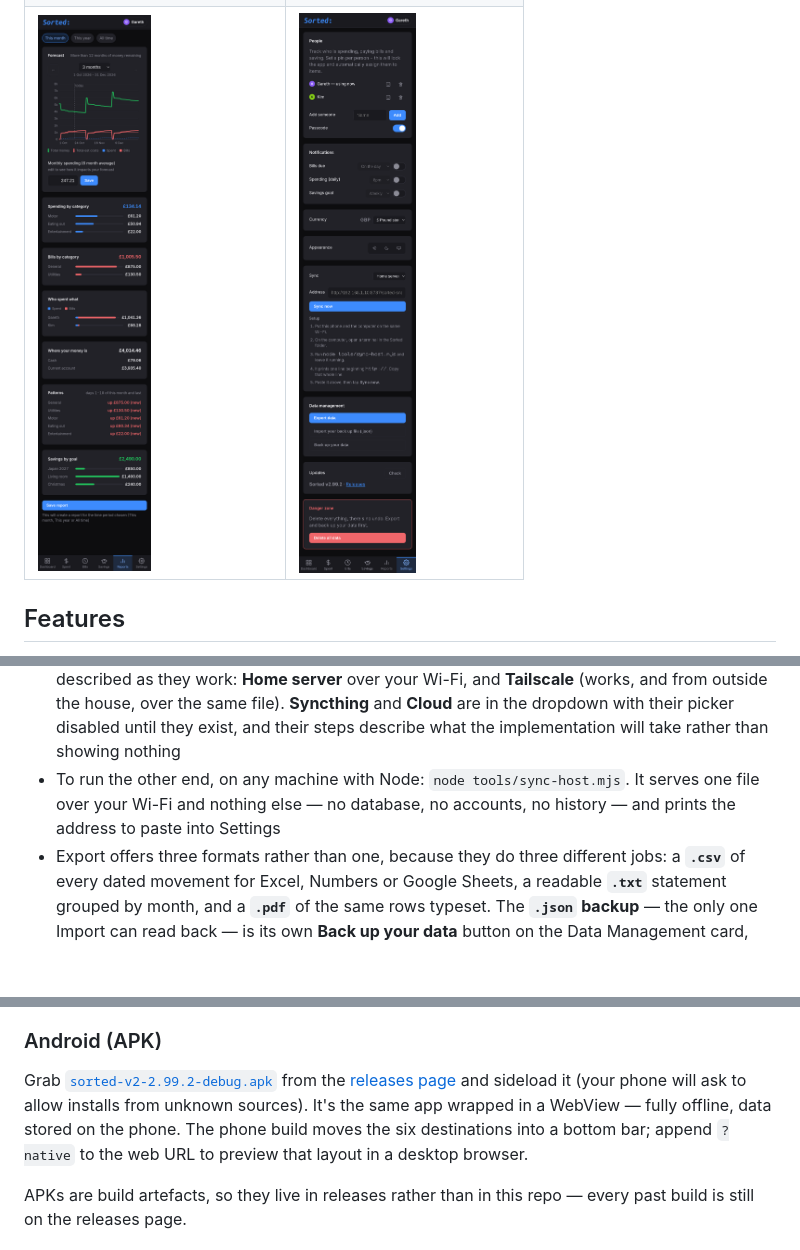
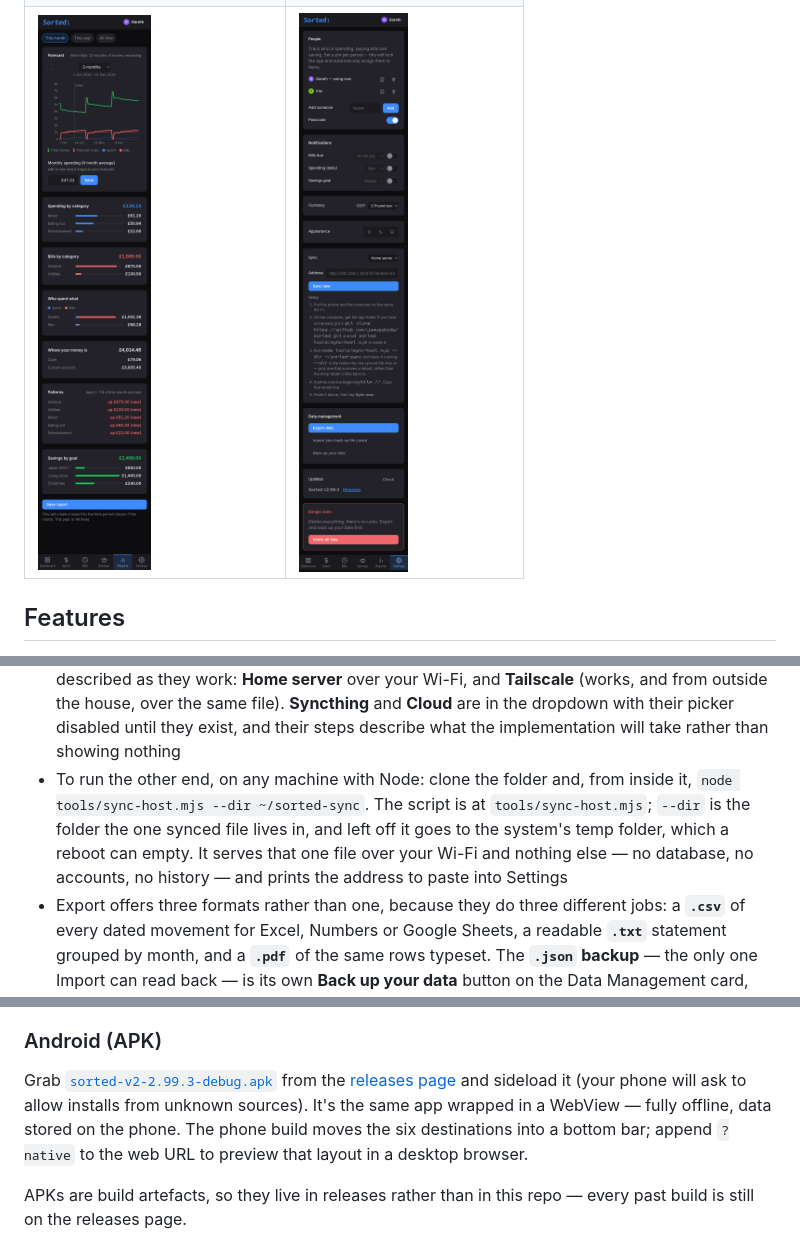
Before and after one commit to jaquesbody/sorted, a Markdown page: README.md, 3 parts joined by grey strips. Rendered like a GitHub page; pictures changed too: screenshots/settings.png; blank space fills up the shorter version.

Commit message:
v2.99.3: the sync setup guide says which folder it means and where the data goes

```diff
--- a/README.md
+++ b/README.md
@@ -38,7 +38,7 @@ All six are the same household on a 412px phone viewport: Gareth and Kim, a curr
 - Sync, in Settings: keep a copy of everything on a machine that stays on, and take it with you when you change phone. The whole database goes as one file, and whichever device wrote it last is what the other one gets — so a bill you delete on one device stays deleted on the other, rather than coming back on the next sync. Before anything is replaced, the copy it replaced is kept, with a Restore button beside it
 - Setting it up is **one address and one button**: pick where in the dropdown, paste the address, press **Sync now**. Before anything is replaced, the copy it replaced is kept, with a Restore button beside it
 - Underneath sits **a numbered setup guide for whichever transport is selected** — where to get the address from, in order, including the command to run. Two of the four exist and are described as they work: **Home server** over your Wi-Fi, and **Tailscale** (works, and from outside the house, over the same file). **Syncthing** and **Cloud** are in the dropdown with their picker disabled until they exist, and their steps describe what the implementation will take rather than showing nothing
-- To run the other end, on any machine with Node: `node tools/sync-host.mjs`. It serves one file over your Wi-Fi and nothing else — no database, no accounts, no history — and prints the address to paste into Settings
+- To run the other end, on any machine with Node: clone the folder and, from inside it, `node tools/sync-host.mjs --dir ~/sorted-sync`. The script is at `tools/sync-host.mjs`; `--dir` is the folder the one synced file lives in, and left off it goes to the system's temp folder, which a reboot can empty. It serves that one file over your Wi-Fi and nothing else — no database, no accounts, no history — and prints the address to paste into Settings
 - Export offers three formats rather than one, because they do three different jobs: a **`.csv`** of every dated movement for Excel, Numbers or Google Sheets, a readable **`.txt`** statement grouped by month, and a **`.pdf`** of the same rows typeset. The **`.json` backup** — the only one Import can read back — is its own **Back up your data** button on the Data Management card, because a backup is a different question from a format for reading. Everything is saved through Android's own save screen, where you pick the folder and the file name, and is an ordinary download in a browser. The PDF is written by the app itself: no print dialog, no library, and no network
 - Reminders, each off until you ask for it, saying exactly this:
   - **"Sorted — bill due"** — *"Rent is due Thursday"* (or *"… is overdue"*)
@@ -96,7 +96,7 @@ Served over HTTPS, Chrome will also offer to install it — there's a web manife
 
 ### Android (APK)
 
-Grab [`sorted-v2-2.99.2-debug.apk`](https://github.com/jaquesbody/sorted/releases/download/v2.99.2/sorted-v2-2.99.2-debug.apk) from the [releases page](https://github.com/jaquesbody/sorted/releases/latest) and sideload it (your phone will ask to allow installs from unknown sources). It's the same app wrapped in a WebView — fully offline, data stored on the phone. The phone build moves the six destinations into a bottom bar; append `?native` to the web URL to preview that layout in a desktop browser.
+Grab [`sorted-v2-2.99.3-debug.apk`](https://github.com/jaquesbody/sorted/releases/download/v2.99.3/sorted-v2-2.99.3-debug.apk) from the [releases page](https://github.com/jaquesbody/sorted/releases/latest) and sideload it (your phone will ask to allow installs from unknown sources). It's the same app wrapped in a WebView — fully offline, data stored on the phone. The phone build moves the six destinations into a bottom bar; append `?native` to the web URL to preview that layout in a desktop browser.
 
 APKs are build artefacts, so they live in releases rather than in this repo — every past build is still on the releases page.
 
```
Also changed, not shown: 6 other files.
